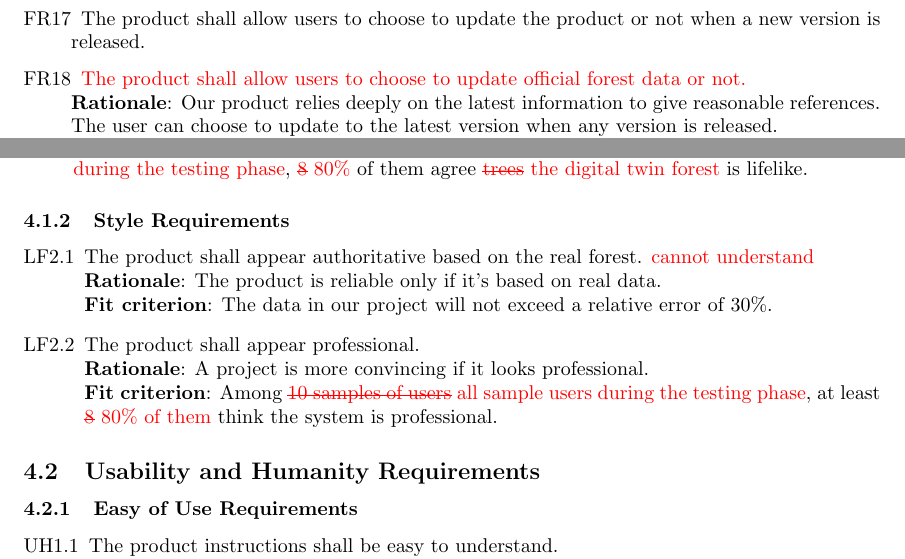
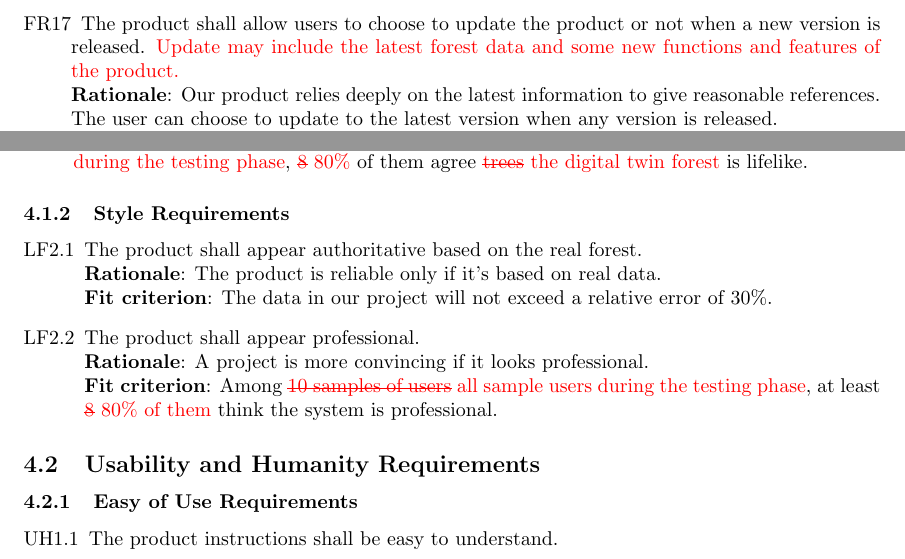
Before and after one commit to wuj187/DigitalTwinCAS, a LaTeX document (docs/SRSRevision/SRSRevision.tex): two parts of pages 18 and 19 of 35, joined at a grey line, cut so that both start at the same text. Compiled offline with pdfLaTeX.

Commit message:
update SRS Revision
Co-authored-by: [Bowen Zhang] <zhangb82@mcmaster.ca>
Co-authored-by: [Jiacheng Wu] <wuj187@mcmaster.ca>
Co-authored-by: [Yichen Jiang] <jiany34@mcmaster.ca>
Co-authored-by: [Junhong Chen] <chenj297@mcmaster.ca>
Co-authored-by: [Tingyu Shi] <shit19@mcmaster.ca>

```diff
--- a/docs/SRSRevision/SRSRevision.tex
+++ b/docs/SRSRevision/SRSRevision.tex
@@ -466,11 +466,9 @@ from the system\\
 	\textbf{Fit Criterion}: After the user uploads the latest information, the virtual forest shall
 	 display this latest information.
 
-	\item The product shall allow users to choose to update the product or not when a new version is
-	 released.
-
-	 \item \textcolor{red}{The product shall allow users to choose to update official forest data or
-	 not.}\\
+	\item The product shall allow users to choose to update the product or not when a new
+	 version is released. \textcolor{red}{Update may include the latest forest data and
+	 some new functions and features of the product.}\\
 	\textbf{Rationale}: Our product relies deeply on the latest information to give reasonable
 	 references. The user can choose to update to the latest version when any version is released.\\
 	\textbf{Fit Criterion}: The product should overwrite any modification made by users and update all
@@ -540,8 +538,7 @@ What does it mean for the latest information? Is it data, user interface, new fu
 \end{enumerate}
 \subsubsection{Style Requirements}
 \begin{enumerate}[LF2.1]
-    \item The product shall appear authoritative based on the real forest. \textcolor{red}{cannot
-    understand}\\
+    \item The product shall appear authoritative based on the real forest.\\
     \textbf{Rationale}: The product is reliable only if it's based on real data.\\
     \textbf{Fit criterion}: The data in our project will not exceed a relative error of 30\%.
 
```
Also changed, not shown: docs/SRSRevision/SRSRevision.pdf.
